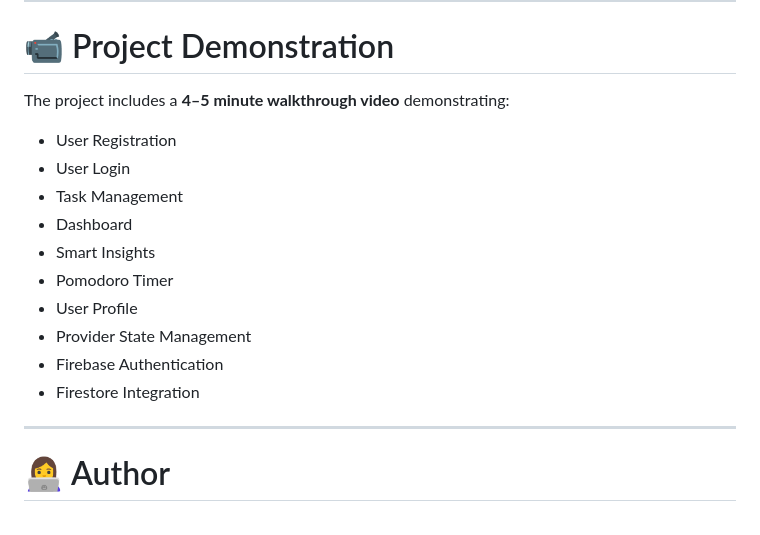
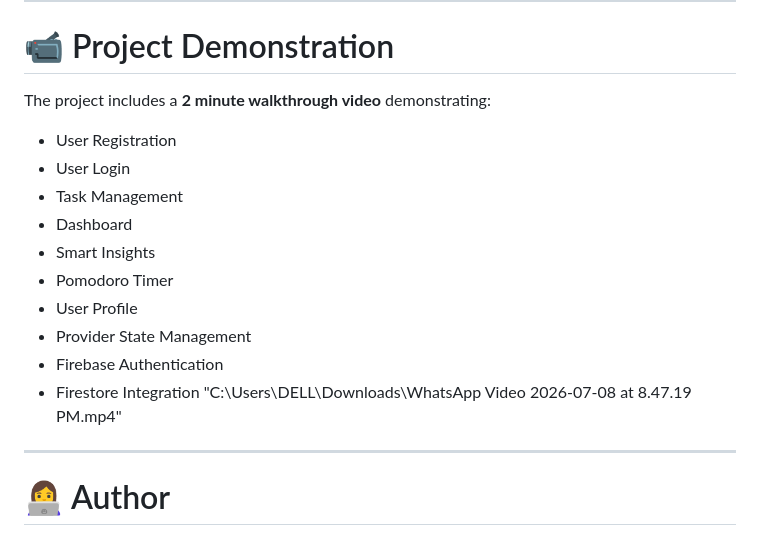
Before and after one commit to tayyabasohail2002-cyber/task_management_app, a Markdown page: README.md, the part around the change. Drawn GitHub-style.

```diff
--- a/README.md
+++ b/README.md
@@ -424,7 +424,7 @@ The application has been tested for
 
 # 📹 Project Demonstration
 
-The project includes a **4–5 minute walkthrough video** demonstrating:
+The project includes a **2 minute walkthrough video** demonstrating:
 
 - User Registration
 - User Login
@@ -436,6 +436,7 @@ The project includes a **4–5 minute walkthrough video** demonstrating:
 - Provider State Management
 - Firebase Authentication
 - Firestore Integration
+  "C:\Users\DELL\Downloads\WhatsApp Video 2026-07-08 at 8.47.19 PM.mp4"
 
 ---
 
```
